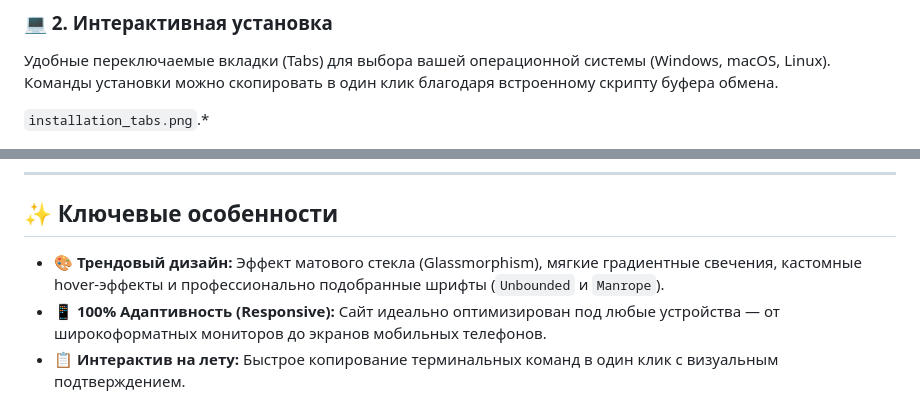
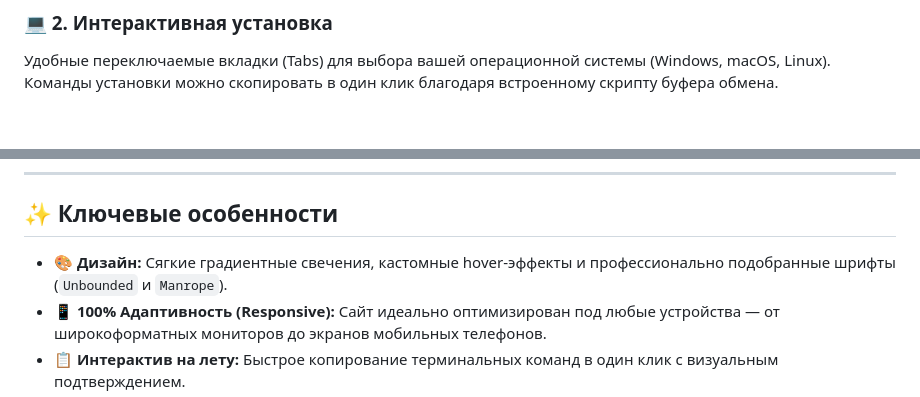
Before and after one commit to pashafox569/ffmpeg-guide, a Markdown page: README.md, 2 parts joined by grey strips. Rendered like a GitHub page; blank space fills up the shorter version.

```diff
--- a/README.md
+++ b/README.md
@@ -29,7 +29,6 @@
 ### 💻 2. Интерактивная установка
 Удобные переключаемые вкладки (Tabs) для выбора вашей операционной системы (Windows, macOS, Linux). Команды установки можно скопировать в один клик благодаря встроенному скрипту буфера обмена.
 
-`installation_tabs.png`.*
 
 ![Интерактивный блок установки](installation_tabs.png)
 
@@ -42,7 +41,7 @@
 
 ## ✨ Ключевые особенности
 
-*   🎨 **Трендовый дизайн:** Эффект матового стекла (Glassmorphism), мягкие градиентные свечения, кастомные hover-эффекты и профессионально подобранные шрифты (`Unbounded` и `Manrope`).
+*   🎨 **Дизайн:** Сягкие градиентные свечения, кастомные hover-эффекты и профессионально подобранные шрифты (`Unbounded` и `Manrope`).
 *   📱 **100% Адаптивность (Responsive):** Сайт идеально оптимизирован под любые устройства — от широкоформатных мониторов до экранов мобильных телефонов.
 *   📋 **Интерактив на лету:** Быстрое копирование терминальных команд в один клик с визуальным подтверждением.
 *   🧭 **Удобная навигация:** Структурированное верхнее меню с выпадающими списками (Dropdowns) для моментального перехода к нужной категории (Конвертация, Монтаж, Работа с фото).
```
Also changed, not shown: other parts of README.md (+2 -2 lines).
